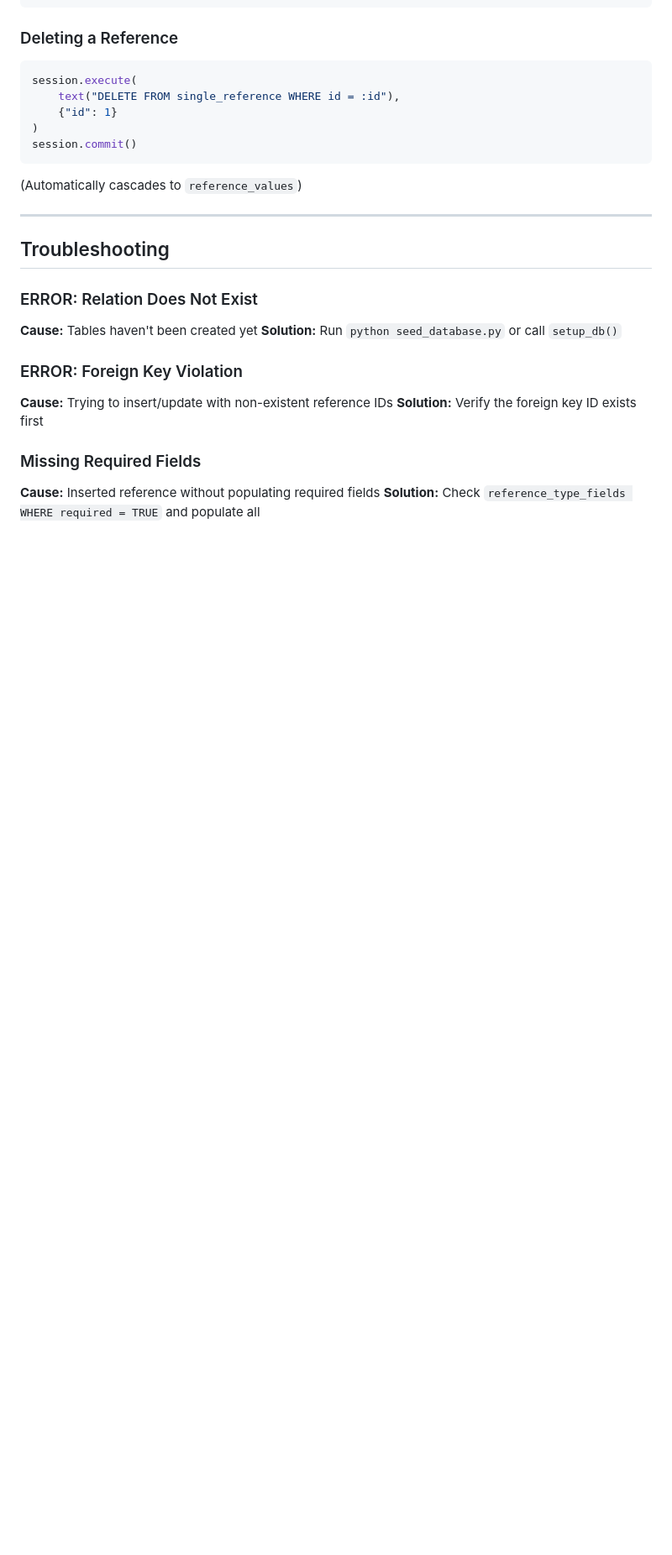
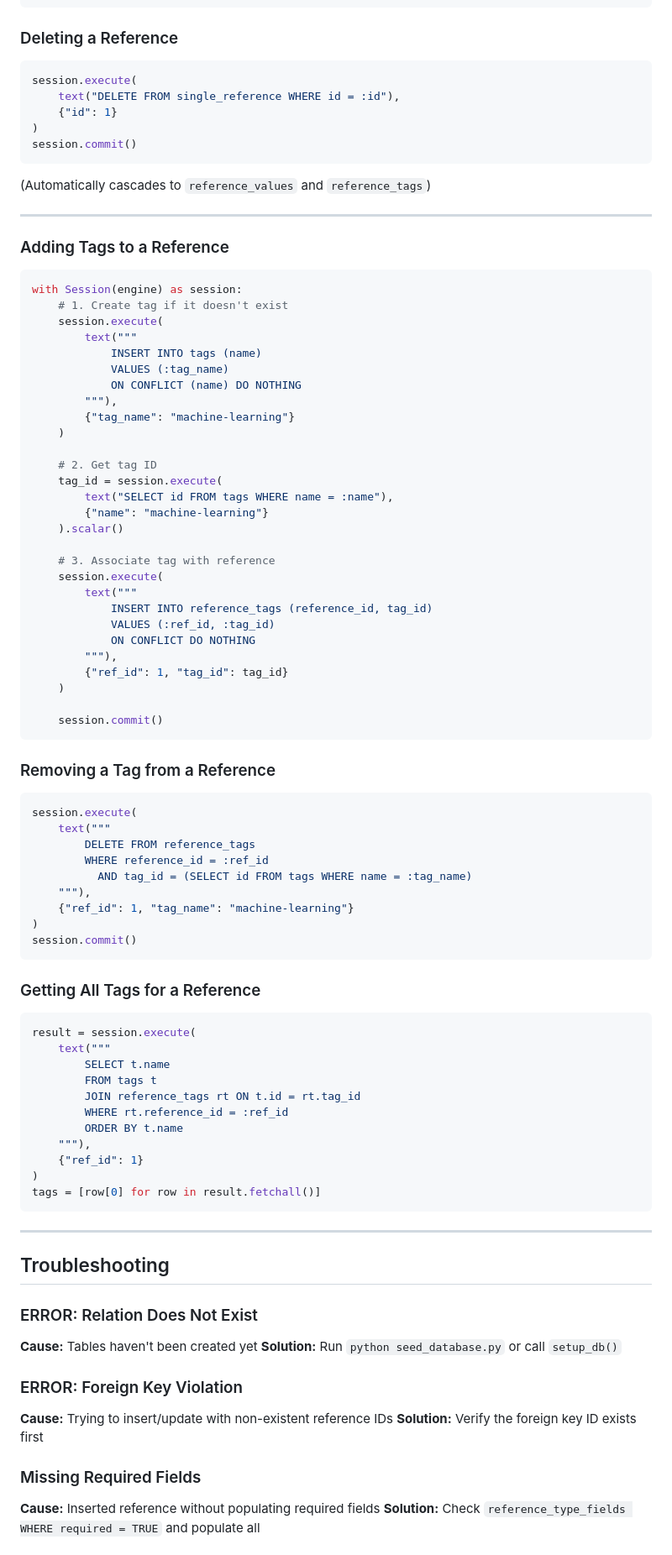
Before and after one commit to leevipun/outi-latex, a Markdown page: DATABASE.md, the part around one of its changes. Shown at 84% size. GitHub-like rendering; blank space fills up the shorter version.

````diff
--- a/DATABASE.md
+++ b/DATABASE.md
@@ -673,7 +861,72 @@ session.execute(
 session.commit()
 ```
 
-(Automatically cascades to `reference_values`)
+(Automatically cascades to `reference_values` and `reference_tags`)
+
+---
+
+### Adding Tags to a Reference
+
+```python
+with Session(engine) as session:
+    # 1. Create tag if it doesn't exist
+    session.execute(
+        text("""
+            INSERT INTO tags (name)
+            VALUES (:tag_name)
+            ON CONFLICT (name) DO NOTHING
+        """),
+        {"tag_name": "machine-learning"}
+    )
+
+    # 2. Get tag ID
+    tag_id = session.execute(
+        text("SELECT id FROM tags WHERE name = :name"),
+        {"name": "machine-learning"}
+    ).scalar()
+
+    # 3. Associate tag with reference
+    session.execute(
+        text("""
+            INSERT INTO reference_tags (reference_id, tag_id)
+            VALUES (:ref_id, :tag_id)
+            ON CONFLICT DO NOTHING
+        """),
+        {"ref_id": 1, "tag_id": tag_id}
+    )
+
+    session.commit()
+```
+
+### Removing a Tag from a Reference
+
+```python
+session.execute(
+    text("""
+        DELETE FROM reference_tags
+        WHERE reference_id = :ref_id
+          AND tag_id = (SELECT id FROM tags WHERE name = :tag_name)
+    """),
+    {"ref_id": 1, "tag_name": "machine-learning"}
+)
+session.commit()
+```
+
+### Getting All Tags for a Reference
+
+```python
+result = session.execute(
+    text("""
+        SELECT t.name
+        FROM tags t
+        JOIN reference_tags rt ON t.id = rt.tag_id
+        WHERE rt.reference_id = :ref_id
+        ORDER BY t.name
+    """),
+    {"ref_id": 1}
+)
+tags = [row[0] for row in result.fetchall()]
+```
 
 ---
 
````
Also changed, not shown: other parts of DATABASE.md (+196 -5 lines).
